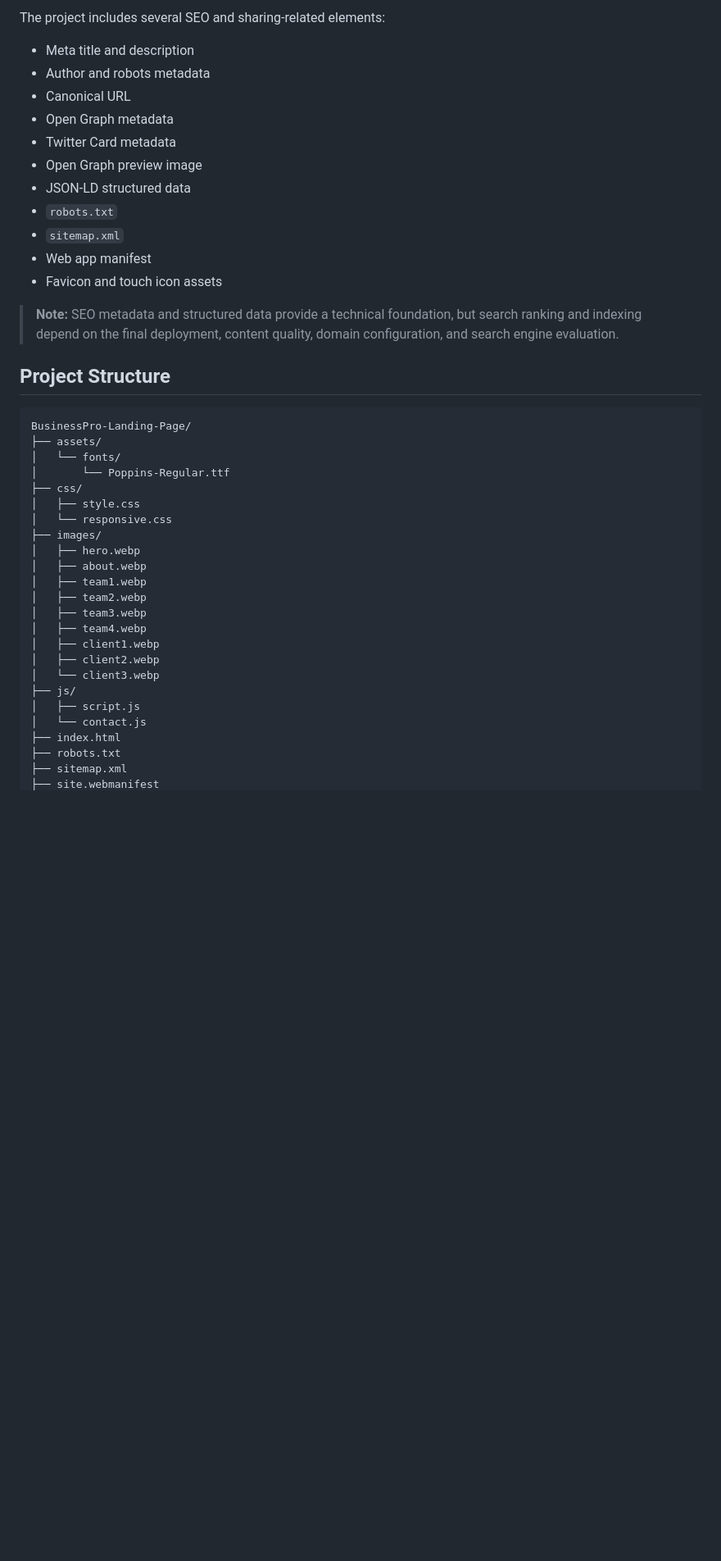
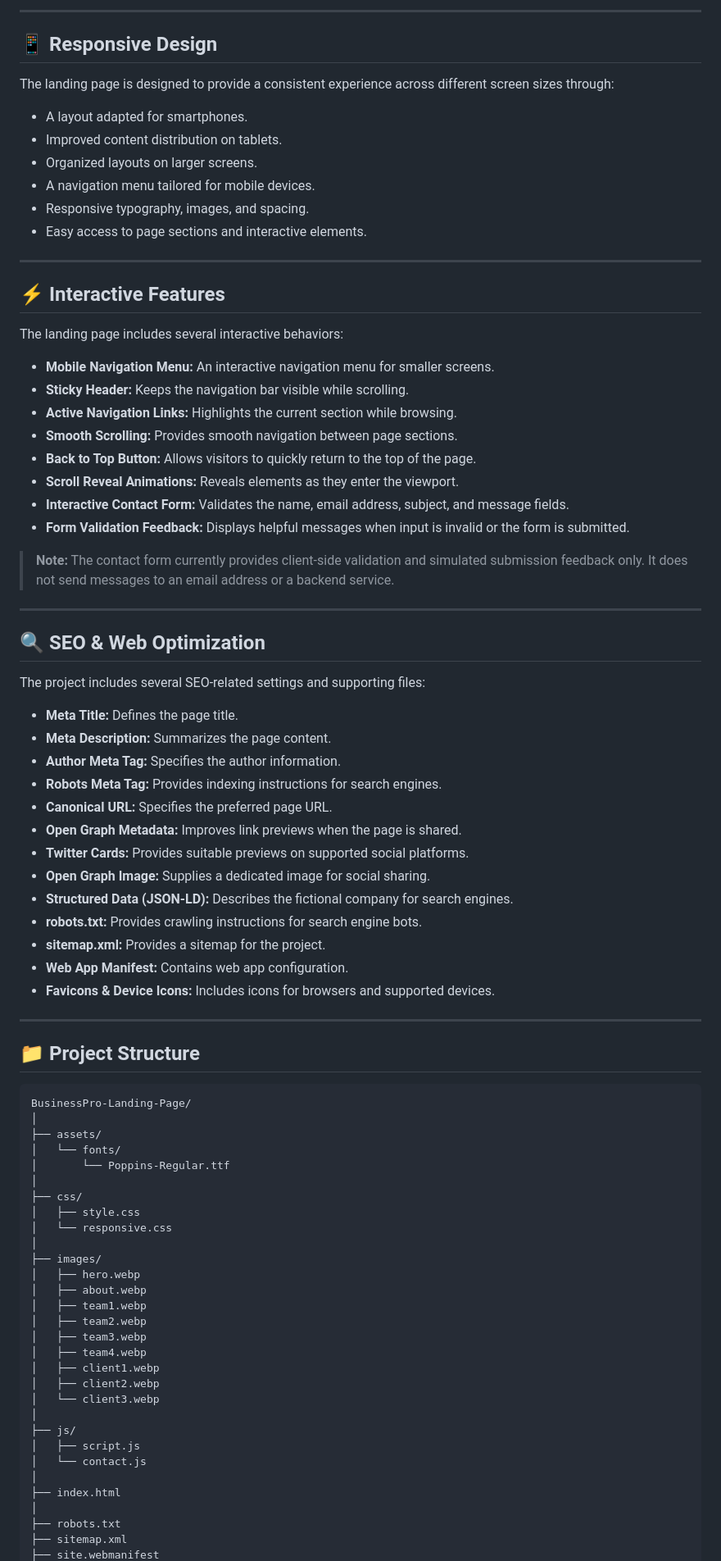
Before and after one commit to YoussefSamehAbdelazim/businesspro_landing_page-ProjectFiles, a Markdown page: README.md, the part around one of its changes. Shown at 82% size. Drawn GitHub-style; blank space fills up the shorter version.

````diff
--- a/README.md
+++ b/README.md
@@ -70,30 +65,69 @@ The responsive styles are organized separately to help maintain the layout acros
 
-The project includes several SEO and sharing-related elements:
+---
 
-- Meta title and description
-- Author and robots metadata
-- Canonical URL
-- Open Graph metadata
-- Twitter Card metadata
-- Open Graph preview image
-- JSON-LD structured data
-- `robots.txt`
-- `sitemap.xml`
-- Web app manifest
-- Favicon and touch icon assets
+## 📱 Responsive Design
 
-> **Note:** SEO metadata and structured data provide a technical foundation, but search ranking and indexing depend on the final deployment, content quality, domain configuration, and search engine evaluation.
+The landing page is designed to provide a consistent experience across different screen sizes through:
 
-## Project Structure
+- A layout adapted for smartphones.
+- Improved content distribution on tablets.
+- Organized layouts on larger screens.
+- A navigation menu tailored for mobile devices.
+- Responsive typography, images, and spacing.
+- Easy access to page sections and interactive elements.
+
+---
+
+## ⚡ Interactive Features
+
+The landing page includes several interactive behaviors:
+
+- **Mobile Navigation Menu:** An interactive navigation menu for smaller screens.
+- **Sticky Header:** Keeps the navigation bar visible while scrolling.
+- **Active Navigation Links:** Highlights the current section while browsing.
+- **Smooth Scrolling:** Provides smooth navigation between page sections.
+- **Back to Top Button:** Allows visitors to quickly return to the top of the page.
+- **Scroll Reveal Animations:** Reveals elements as they enter the viewport.
+- **Interactive Contact Form:** Validates the name, email address, subject, and message fields.
+- **Form Validation Feedback:** Displays helpful messages when input is invalid or the form is submitted.
+
+> **Note:** The contact form currently provides client-side validation and simulated submission feedback only. It does not send messages to an email address or a backend service.
+
+---
+
+## 🔍 SEO & Web Optimization
+
+The project includes several SEO-related settings and supporting files:
+
+- **Meta Title:** Defines the page title.
+- **Meta Description:** Summarizes the page content.
+- **Author Meta Tag:** Specifies the author information.
+- **Robots Meta Tag:** Provides indexing instructions for search engines.
+- **Canonical URL:** Specifies the preferred page URL.
+- **Open Graph Metadata:** Improves link previews when the page is shared.
+- **Twitter Cards:** Provides suitable previews on supported social platforms.
+- **Open Graph Image:** Supplies a dedicated image for social sharing.
+- **Structured Data (JSON-LD):** Describes the fictional company for search engines.
+- **robots.txt:** Provides crawling instructions for search engine bots.
+- **sitemap.xml:** Provides a sitemap for the project.
+- **Web App Manifest:** Contains web app configuration.
+- **Favicons & Device Icons:** Includes icons for browsers and supported devices.
+
+---
+
+## 📁 Project Structure
 
 ```text
 BusinessPro-Landing-Page/
+│
 ├── assets/
 │   └── fonts/
 │       └── Poppins-Regular.ttf
+│
 ├── css/
 │   ├── style.css
 │   └── responsive.css
+│
 ├── images/
 │   ├── hero.webp
 │   ├── about.webp
@@ -104,10 +138,13 @@ BusinessPro-Landing-Page/
 │   ├── client1.webp
 │   ├── client2.webp
 │   └── client3.webp
+│
 ├── js/
 │   ├── script.js
 │   └── contact.js
+│
 ├── index.html
+│
 ├── robots.txt
 ├── sitemap.xml
 ├── site.webmanifest
````
Also changed, not shown: other parts of README.md (+82 -72 lines).
